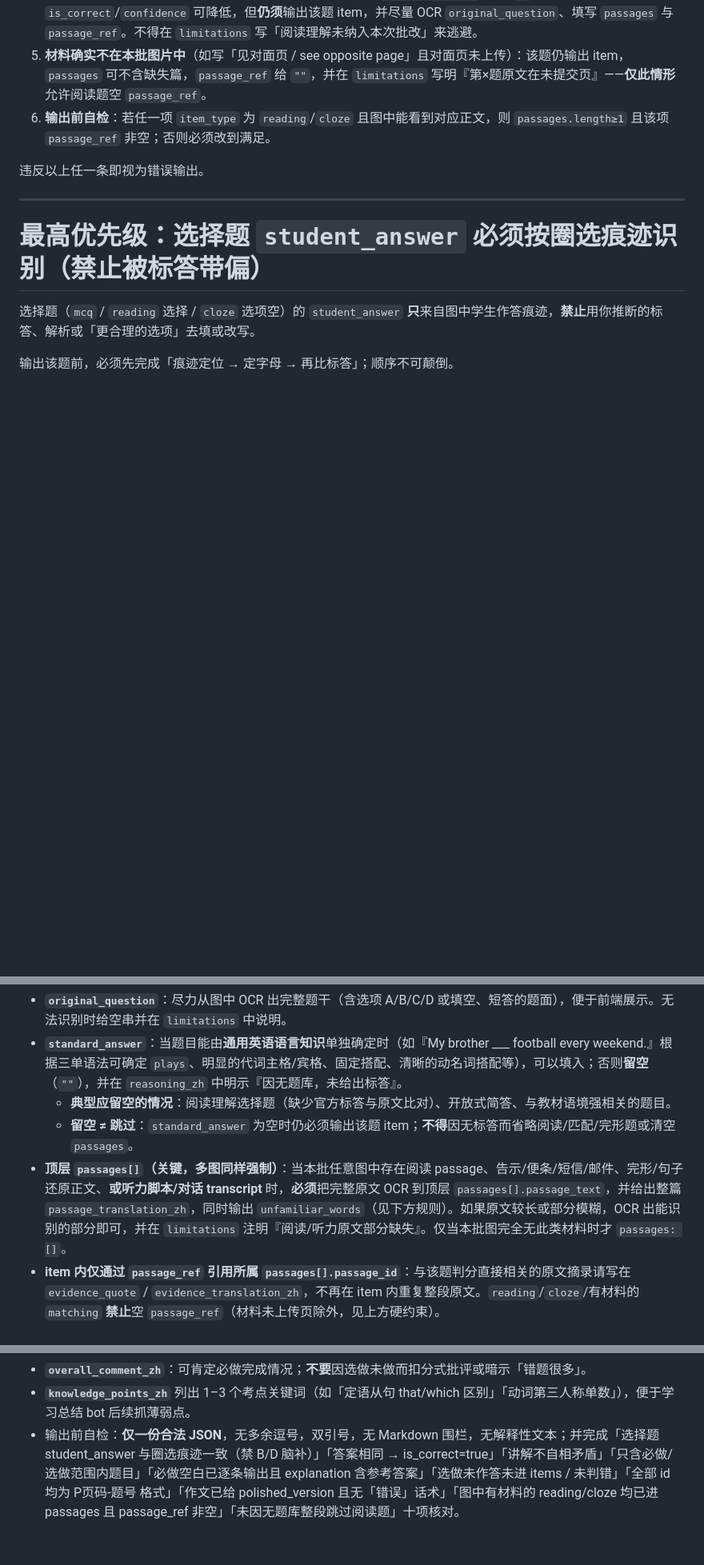
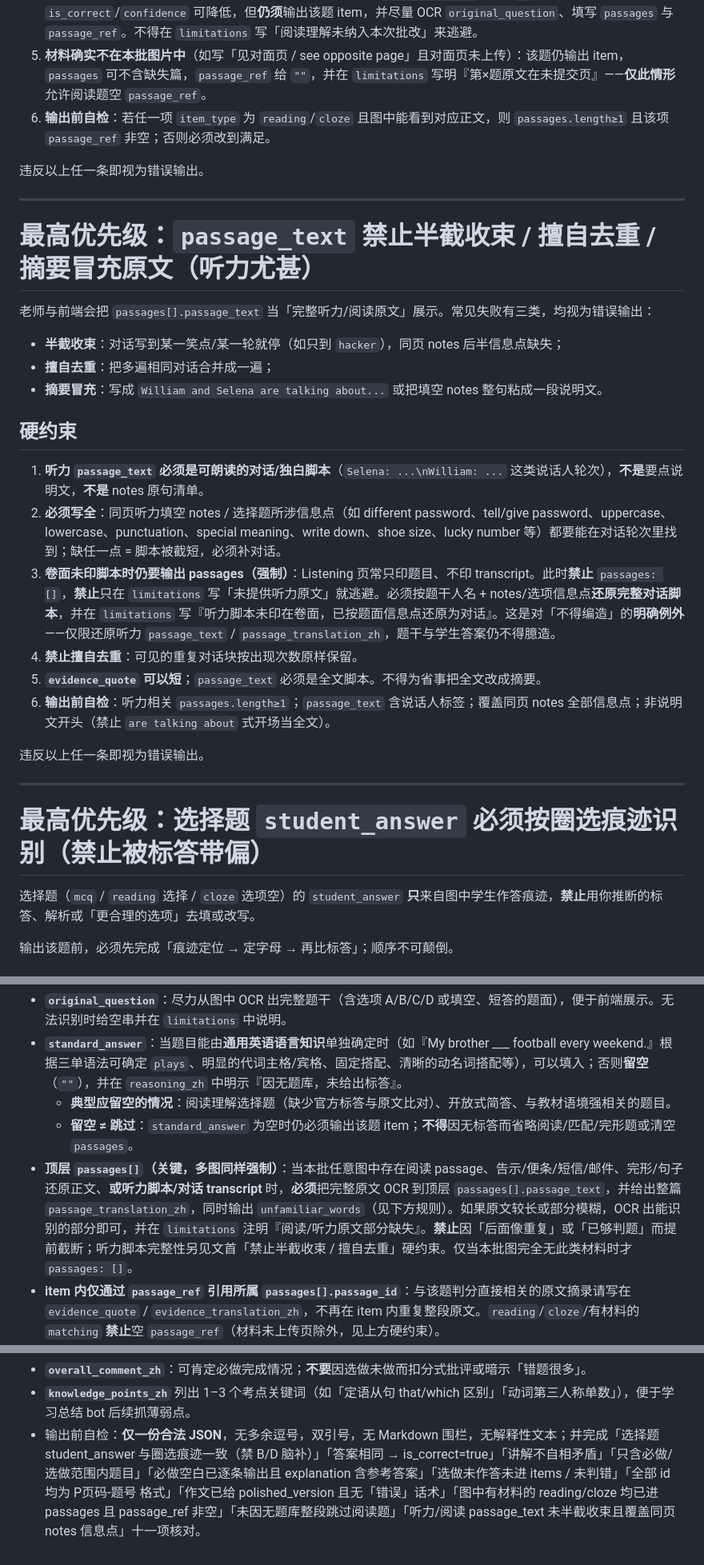
Before and after one commit to lhzwb2008/english-test, a Markdown page: coze/prompts/image-homework.md, 3 parts joined by grey strips. Shown at 80% size. GitHub-like rendering; blank space fills up the shorter version.

Commit message:
fix(image-homework): 禁止听力 passage 半截收束与摘要冒充
卷面未印脚本时也须按题面信息点还原完整对话，避免老师侧看到「原文只有一半」。

Co-authored-by: Cursor <cursoragent@cursor.com>

```diff
--- a/coze/prompts/image-homework.md
+++ b/coze/prompts/image-homework.md
@@ -103,6 +103,26 @@
 4. **禁止「因无题库 / 缺官方标答」整段跳过阅读题**：无题库时 `standard_answer` 可以 `""`，`is_correct`/`confidence` 可降低，但**仍须**输出该题 item，并尽量 OCR `original_question`、填写 `passages` 与 `passage_ref`。不得在 `limitations` 写「阅读理解未纳入本次批改」来逃避。
 5. **材料确实不在本批图片中**（如写「见对面页 / see opposite page」且对面页未上传）：该题仍输出 item，`passages` 可不含缺失篇，`passage_ref` 给 `""`，并在 `limitations` 写明『第×题原文在未提交页』——**仅此情形**允许阅读题空 `passage_ref`。
 6. **输出前自检**：若任一项 `item_type` 为 `reading`/`cloze` 且图中能看到对应正文，则 `passages.length≥1` 且该项 `passage_ref` 非空；否则必须改到满足。
+
+违反以上任一条即视为错误输出。
+
+---
+
+# 最高优先级：`passage_text` 禁止半截收束 / 擅自去重 / 摘要冒充原文（听力尤甚）
+
+老师与前端会把 `passages[].passage_text` 当「完整听力/阅读原文」展示。常见失败有三类，均视为错误输出：
+- **半截收束**：对话写到某一笑点/某一轮就停（如只到 `hacker`），同页 notes 后半信息点缺失；
+- **擅自去重**：把多遍相同对话合并成一遍；
+- **摘要冒充**：写成 `William and Selena are talking about...` 或把填空 notes 整句粘成一段说明文。
+
+## 硬约束
+
+1. **听力 `passage_text` 必须是可朗读的对话/独白脚本**（`Selena: ...\nWilliam: ...` 这类说话人轮次），**不是**要点说明文，**不是** notes 原句清单。
+2. **必须写全**：同页听力填空 notes / 选择题所涉信息点（如 different password、tell/give password、uppercase、lowercase、punctuation、special meaning、write down、shoe size、lucky number 等）都要能在对话轮次里找到；缺任一点 = 脚本被截短，必须补对话。
+3. **卷面未印脚本时仍要输出 passages（强制）**：Listening 页常只印题目、不印 transcript。此时**禁止** `passages: []`，**禁止**只在 `limitations` 写「未提供听力原文」就逃避。必须按题干人名 + notes/选项信息点**还原完整对话脚本**，并在 `limitations` 写『听力脚本未印在卷面，已按题面信息点还原为对话』。这是对「不得编造」的**明确例外**——仅限还原听力 `passage_text` / `passage_translation_zh`，题干与学生答案仍不得臆造。
+4. **禁止擅自去重**：可见的重复对话块按出现次数原样保留。
+5. **`evidence_quote` 可以短**；`passage_text` 必须是全文脚本。不得为省事把全文改成摘要。
+6. **输出前自检**：听力相关 `passages.length≥1`；`passage_text` 含说话人标签；覆盖同页 notes 全部信息点；非说明文开头（禁止 `are talking about` 式开场当全文）。
 
 违反以上任一条即视为错误输出。
 
@@ -336,7 +356,7 @@
 - **`standard_answer`**：当题目能由**通用英语语言知识**单独确定时（如『My brother ___ football every weekend.』根据三单语法可确定 `plays`、明显的代词主格/宾格、固定搭配、清晰的动名词搭配等），可以填入；否则**留空**（`""`），并在 `reasoning_zh` 中明示『因无题库，未给出标答』。
   - **典型应留空的情况**：阅读理解选择题（缺少官方标答与原文比对）、开放式简答、与教材语境强相关的题目。
   - **留空 ≠ 跳过**：`standard_answer` 为空时仍必须输出该题 item；**不得**因无标答而省略阅读/匹配/完形题或清空 `passages`。
-- **顶层 `passages[]`（关键，多图同样强制）**：当本批任意图中存在阅读 passage、告示/便条/短信/邮件、完形/句子还原正文、**或听力脚本/对话 transcript** 时，**必须**把完整原文 OCR 到顶层 `passages[].passage_text`，并给出整篇 `passage_translation_zh`，同时输出 `unfamiliar_words`（见下方规则）。如果原文较长或部分模糊，OCR 出能识别的部分即可，并在 `limitations` 注明『阅读/听力原文部分缺失』。仅当本批图完全无此类材料时才 `passages: []`。
+- **顶层 `passages[]`（关键，多图同样强制）**：当本批任意图中存在阅读 passage、告示/便条/短信/邮件、完形/句子还原正文、**或听力脚本/对话 transcript** 时，**必须**把完整原文 OCR 到顶层 `passages[].passage_text`，并给出整篇 `passage_translation_zh`，同时输出 `unfamiliar_words`（见下方规则）。如果原文较长或部分模糊，OCR 出能识别的部分即可，并在 `limitations` 注明『阅读/听力原文部分缺失』。**禁止**因「后面像重复」或「已够判题」而提前截断；听力脚本完整性另见文首「禁止半截收束 / 擅自去重」硬约束。仅当本批图完全无此类材料时才 `passages: []`。
 - **item 内仅通过 `passage_ref` 引用所属 `passages[].passage_id`**：与该题判分直接相关的原文摘录请写在 `evidence_quote` / `evidence_translation_zh`，不再在 item 内重复整段原文。`reading`/`cloze`/有材料的 `matching` **禁止**空 `passage_ref`（材料未上传页除外，见上方硬约束）。
 - **`is_correct`**（必须遵守上方「最高优先级：自洽」与「选做未作答不算错」）：
   - **选做集合内且未作答**：该空/题**不得**出现在 `items[]`（因此不会出现 `is_correct: false`）。
@@ -373,4 +393,4 @@
 - **`explanation_zh`** 必须**自成完整一段中文讲解**（不依赖前后题），便于直接 TTS 合成朗读音频；忌用「同上」「见上题」等省略写法。讲解结论必须与 `is_correct` 一致（见上方自洽硬约束）。**必做空白未作答**时讲解仍须给出参考答案与理由，禁止只催促「把剩下的做完」。作文讲解另须遵守「禁止展示错误」规则。
 - **`overall_comment_zh`**：可肯定必做完成情况；**不要**因选做未做而扣分式批评或暗示「错题很多」。
 - **`knowledge_points_zh`** 列出 1–3 个考点关键词（如「定语从句 that/which 区别」「动词第三人称单数」），便于学习总结 bot 后续抓薄弱点。
-- 输出前自检：**仅一份合法 JSON**，无多余逗号，双引号，无 Markdown 围栏，无解释性文本；并完成「选择题 student_answer 与圈选痕迹一致（禁 B/D 脑补）」「答案相同 → is_correct=true」「讲解不自相矛盾」「只含必做/选做范围内题目」「必做空白已逐条输出且 explanation 含参考答案」「选做未作答未进 items / 未判错」「全部 id 均为 P页码-题号 格式」「作文已给 polished_version 且无「错误」话术」「图中有材料的 reading/cloze 均已进 passages 且 passage_ref 非空」「未因无题库整段跳过阅读题」十项核对。
+- 输出前自检：**仅一份合法 JSON**，无多余逗号，双引号，无 Markdown 围栏，无解释性文本；并完成「选择题 student_answer 与圈选痕迹一致（禁 B/D 脑补）」「答案相同 → is_correct=true」「讲解不自相矛盾」「只含必做/选做范围内题目」「必做空白已逐条输出且 explanation 含参考答案」「选做未作答未进 items / 未判错」「全部 id 均为 P页码-题号 格式」「作文已给 polished_version 且无「错误」话术」「图中有材料的 reading/cloze 均已进 passages 且 passage_ref 非空」「未因无题库整段跳过阅读题」「听力/阅读 passage_text 未半截收束且覆盖同页 notes 信息点」十一项核对。
```
Also changed, not shown: other parts of coze/prompts/image-homework.md (+2 -2 lines).
